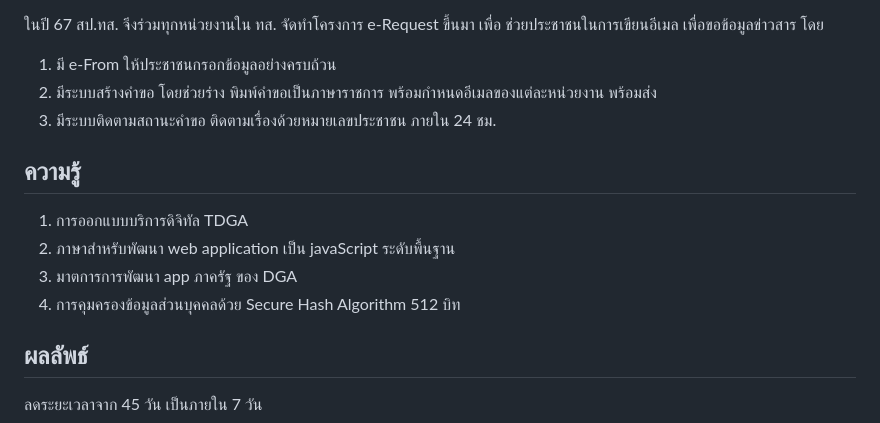
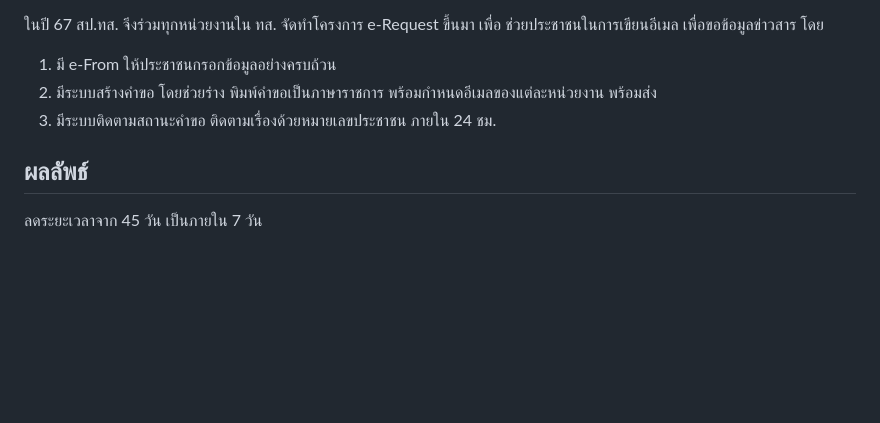
Before and after one commit to Kietpawpan/e-Request, a Markdown page: README.md, the part around the change. GitHub-like rendering; blank space fills up the shorter version.

```diff
--- a/README.md
+++ b/README.md
@@ -14,12 +14,6 @@ Electronic Request for Information from A Thai Governmental Organization
 2. มีระบบสร้างคำขอ โดยช่วยร่าง พิมพ์คำขอเป็นภาษาราชการ พร้อมกำหนดอีเมลของแต่ละหน่วยงาน พร้อมส่ง
 3. มีระบบติดตามสถานะคำขอ ติดตามเรื่องด้วยหมายเลขประชาชน ภายใน 24 ชม.
 
-## ความรู้
-1. การออกแบบบริการดิจิทัล TDGA
-2. ภาษาสำหรับพัฒนา web application เป็น javaScript ระดับพื้นฐาน
-3. มาตการการพัฒนา app ภาครัฐ ของ DGA
-4. การคุมครองข้อมูลส่วนบุคคลด้วย Secure Hash Algorithm 512 บิท
-
 ## ผลลัพธ์
 ลดระยะเวลาจาก 45 วัน เป็นภายใน 7 วัน
 
```
